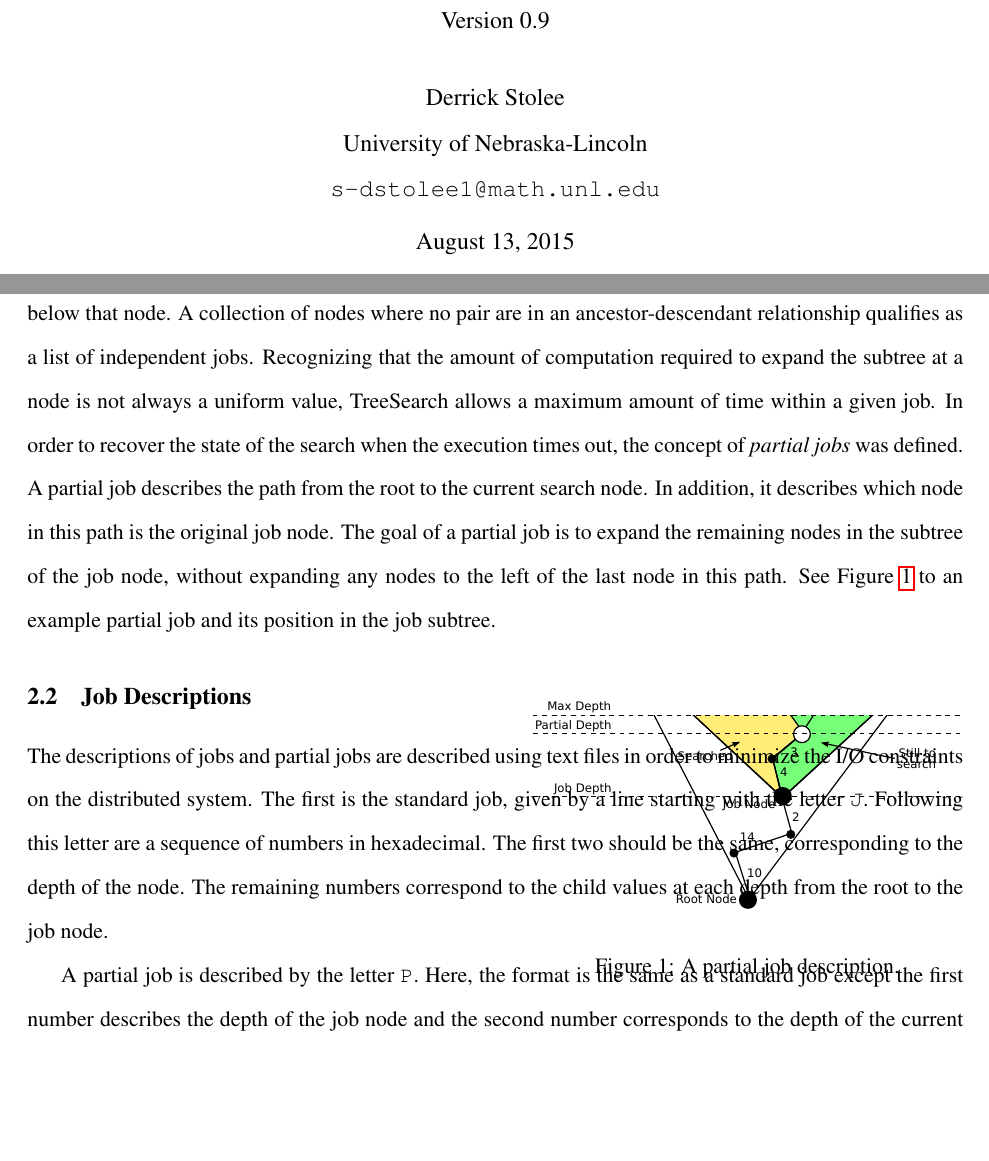
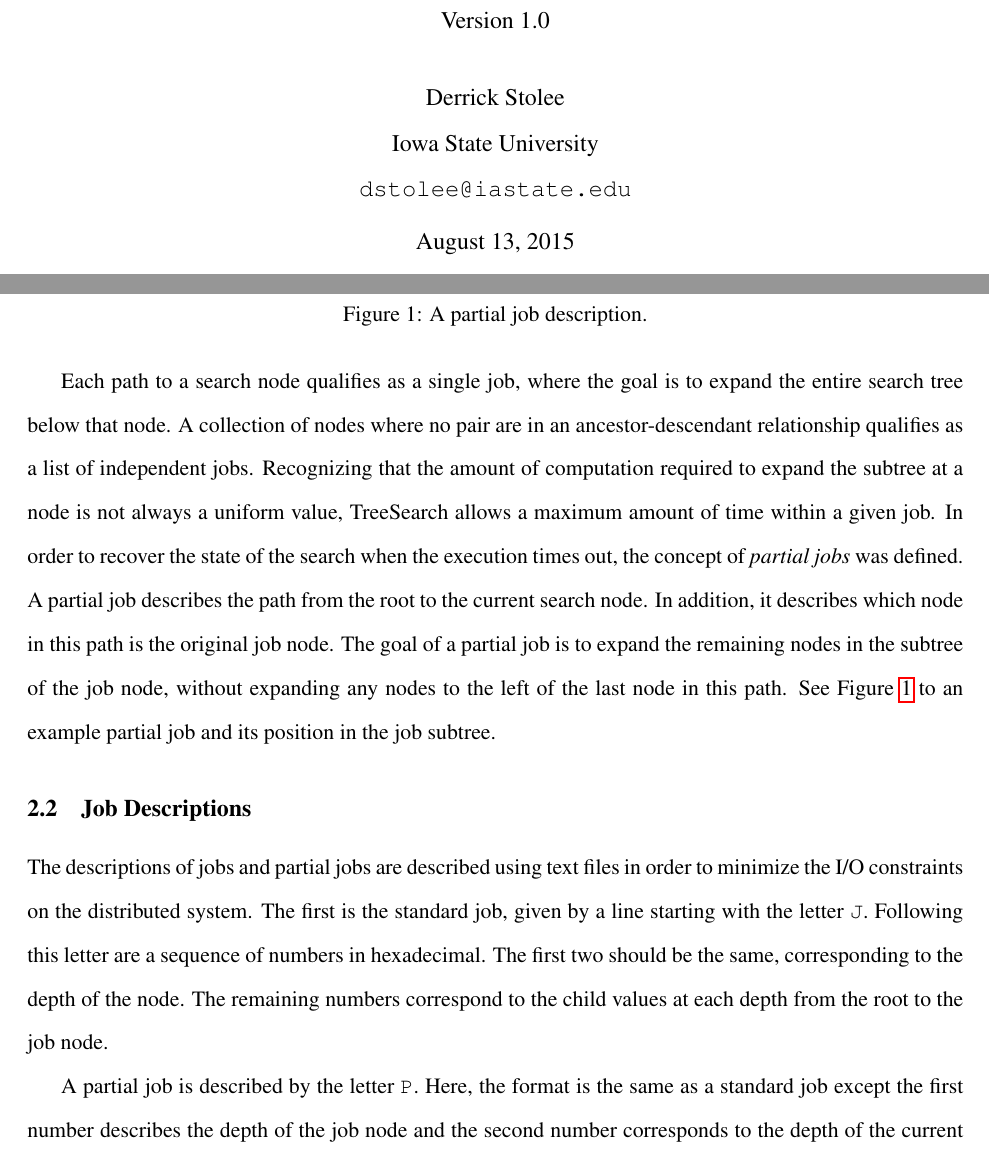
Before and after one commit to derrickstolee/TreeSearch, a LaTeX paper (docs/TreeSearchUserGuide.tex): two parts of pages 1 and 3 of 12, joined at a grey line, cut so that both start at the same text, the shorter picture padded with empty space. Compiled offline with pdfLaTeX.

Commit message:
Updated User Guide

```diff
--- a/docs/TreeSearchUserGuide.tex
+++ b/docs/TreeSearchUserGuide.tex
@@ -18,11 +18,11 @@
 
 \def\TreeSearch{{TreeSearch}}
 
-\title{{\TreeSearch} User Guide\\ {\large Version 0.9}}
+\title{{\TreeSearch} User Guide\\ {\large Version 1.0}}
 
 \author{Derrick Stolee \\
-	University of Nebraska-Lincoln\\
-	\texttt{s-dstolee1@math.unl.edu}
+	Iowa State University\\
+	\texttt{dstolee@iastate.edu}
        }
 
 \begin{document}
@@ -116,10 +116,10 @@ With the assumption that each subtree is computationally independent of other su
 	one can run each subtree in a different process in order to achieve parallelization.
 These path descriptions make up the input for the specific processes in this scheme.
 
-\begin{floatingfigure}{3in}\centering
+\begin{figure}\centering
 	\includegraphics[width=3in]{figures/Jobs}
 	\caption{\label{fig:jobs}A partial job description.}
-\end{floatingfigure}
+\end{figure}
 
 
 Each path to a search node qualifies as a single job, where the goal
```
Also changed, not shown: docs/TreeSearchUserGuide.pdf, 4 other files.
